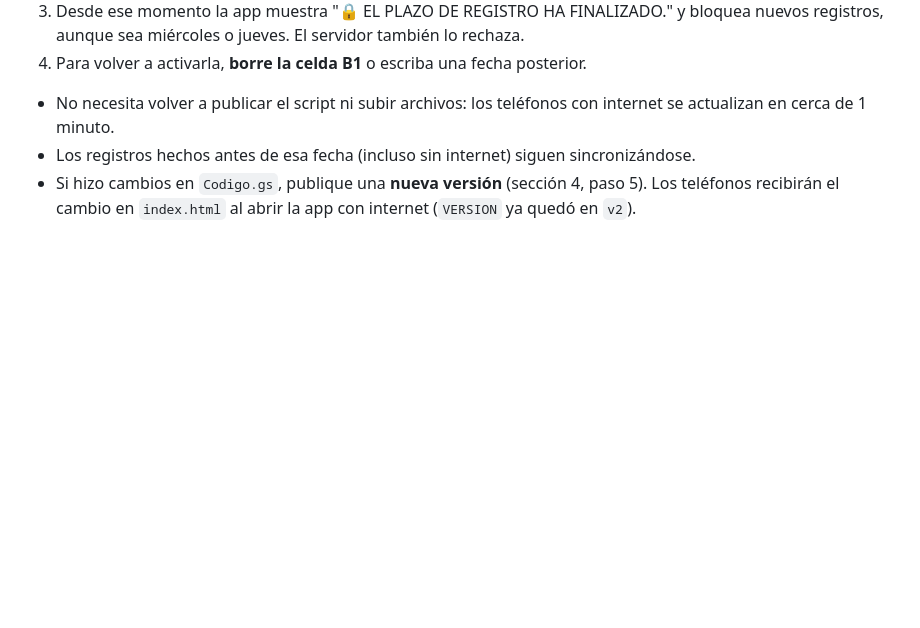
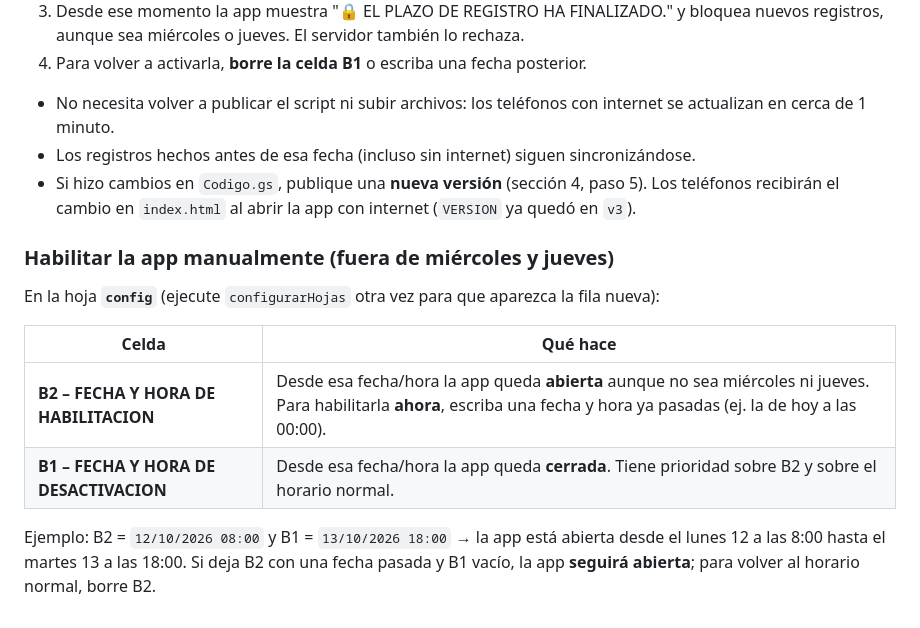
Before and after one commit to soportebdinformacion-dev/VIAJES-PACKING, a Markdown page: INSTRUCCIONES.md, the part around the change. GitHub-like rendering; blank space fills up the shorter version.

Commit message:
Revise app activation instructions and version number
Updated version number in instructions and added manual app enabling details.

```diff
--- a/INSTRUCCIONES.md
+++ b/INSTRUCCIONES.md
@@ -142,4 +142,16 @@ Una PWA **solo se instala y funciona sin internet desde una dirección HTTPS**.
 
 - No necesita volver a publicar el script ni subir archivos: los teléfonos con internet se actualizan en cerca de 1 minuto.
 - Los registros hechos antes de esa fecha (incluso sin internet) siguen sincronizándose.
-- Si hizo cambios en `Codigo.gs`, publique una **nueva versión** (sección 4, paso 5). Los teléfonos recibirán el cambio en `index.html` al abrir la app con internet (`VERSION` ya quedó en `v2`).
+- Si hizo cambios en `Codigo.gs`, publique una **nueva versión** (sección 4, paso 5). Los teléfonos recibirán el cambio en `index.html` al abrir la app con internet (`VERSION` ya quedó en `v3`).
+
+### Habilitar la app manualmente (fuera de miércoles y jueves)
+
+En la hoja **`config`** (ejecute `configurarHojas` otra vez para que aparezca la fila nueva):
+
+| Celda | Qué hace |
+|---|---|
+| **B2 – FECHA Y HORA DE HABILITACION** | Desde esa fecha/hora la app queda **abierta** aunque no sea miércoles ni jueves. Para habilitarla **ahora**, escriba una fecha y hora ya pasadas (ej. la de hoy a las 00:00). |
+| **B1 – FECHA Y HORA DE DESACTIVACION** | Desde esa fecha/hora la app queda **cerrada**. Tiene prioridad sobre B2 y sobre el horario normal. |
+
+Ejemplo: B2 = `12/10/2026 08:00` y B1 = `13/10/2026 18:00` → la app está abierta desde el lunes 12 a las 8:00 hasta el martes 13 a las 18:00.
+Si deja B2 con una fecha pasada y B1 vacío, la app **seguirá abierta**; para volver al horario normal, borre B2.
```
